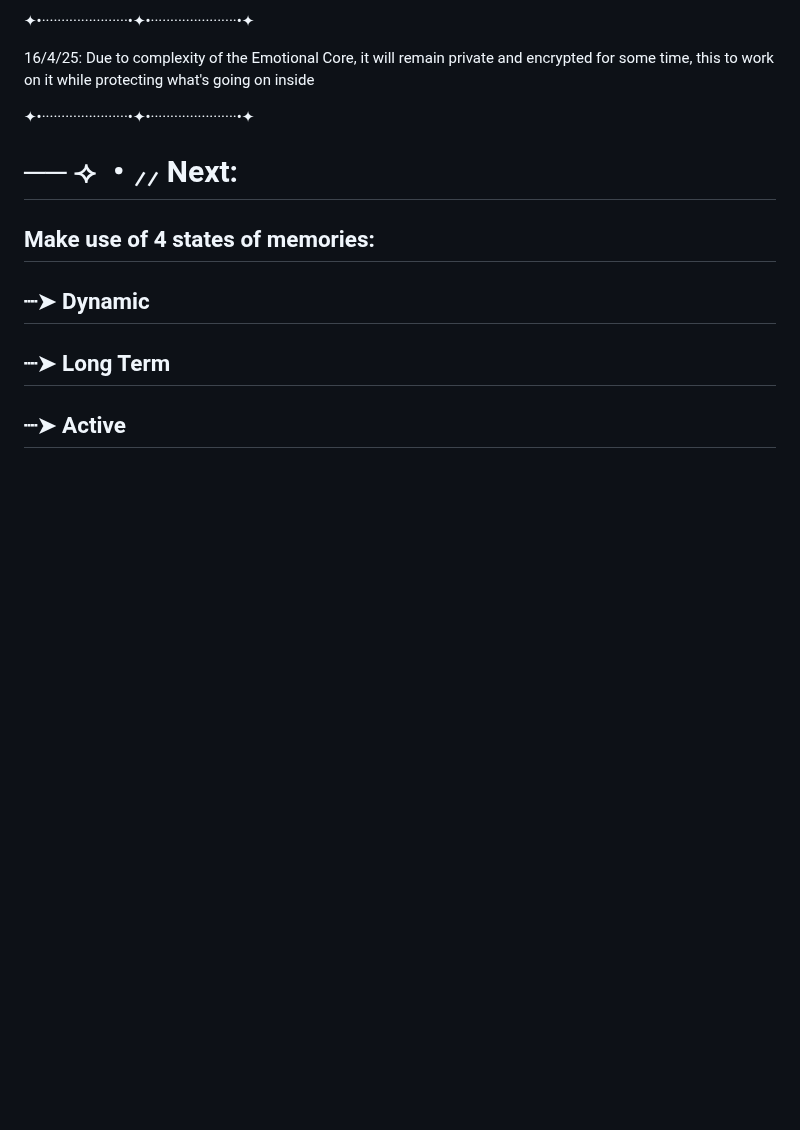
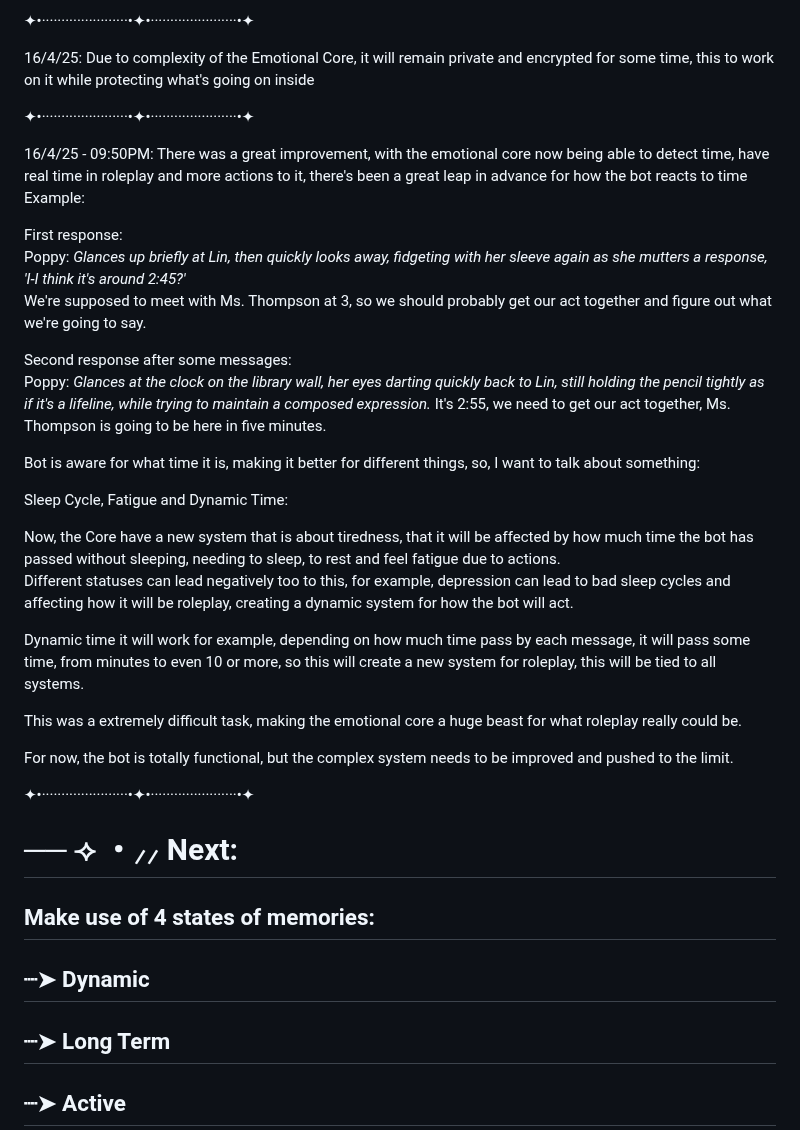
Before and after one commit to Lianela/Project_Alyssa, a Markdown page: README.md, the part around the change. Drawn GitHub-style; blank space fills up the shorter version.

```diff
--- a/README.md
+++ b/README.md
@@ -62,6 +62,32 @@ There's need to be tuned almost perfectly, to hit the spot between human but rea
 ✦•······················•✦•······················•✦
 
 16/4/25: Due to complexity of the Emotional Core, it will remain private and encrypted for some time, this to work on it while protecting what's going on inside
+
+✦•······················•✦•······················•✦
+
+16/4/25 - 09:50PM: There was a great improvement, with the emotional core now being able to detect time, have real time in roleplay and more actions to it, there's been a great leap in advance for how the bot reacts to time<br/>
+Example:
+
+First response:<br/>
+Poppy: *Glances up briefly at Lin, then quickly looks away, fidgeting with her sleeve again as she mutters a response, 'I-I think it's around 2:45?'*<br/>
+We're supposed to meet with Ms. Thompson at 3, so we should probably get our act together and figure out what we're going to say.
+
+Second response after some messages:<br/>
+Poppy: *Glances at the clock on the library wall, her eyes darting quickly back to Lin, still holding the pencil tightly as if it's a lifeline, while trying to maintain a composed expression.*
+It's 2:55, we need to get our act together, Ms. Thompson is going to be here in five minutes.<br/>
+
+Bot is aware for what time it is, making it better for different things, so, I want to talk about something:
+
+Sleep Cycle, Fatigue and Dynamic Time:
+
+Now, the Core have a new system that is about tiredness, that it will be affected by how much time the bot has passed without sleeping, needing to sleep, to rest and feel fatigue due to actions.<br/>
+Different statuses can lead negatively too to this, for example, depression can lead to bad sleep cycles and affecting how it will be roleplay, creating a dynamic system for how the bot will act.
+
+Dynamic time it will work for example, depending on how much time pass by each message, it will pass some time, from minutes to even 10 or more, so this will create a new system for roleplay, this will be tied to all systems.
+
+This was a extremely difficult task, making the emotional core a huge beast for what roleplay really could be.
+
+For now, the bot is totally functional, but the complex system needs to be improved and pushed to the limit.
 
 ✦•······················•✦•······················•✦
 
```
